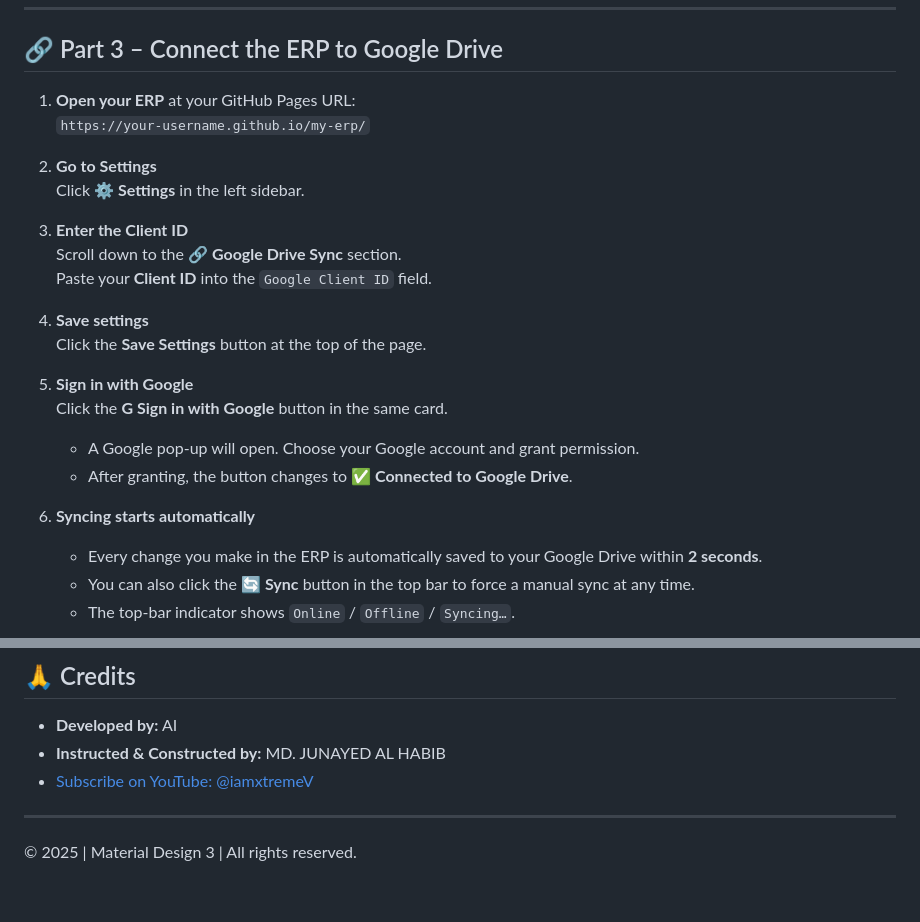
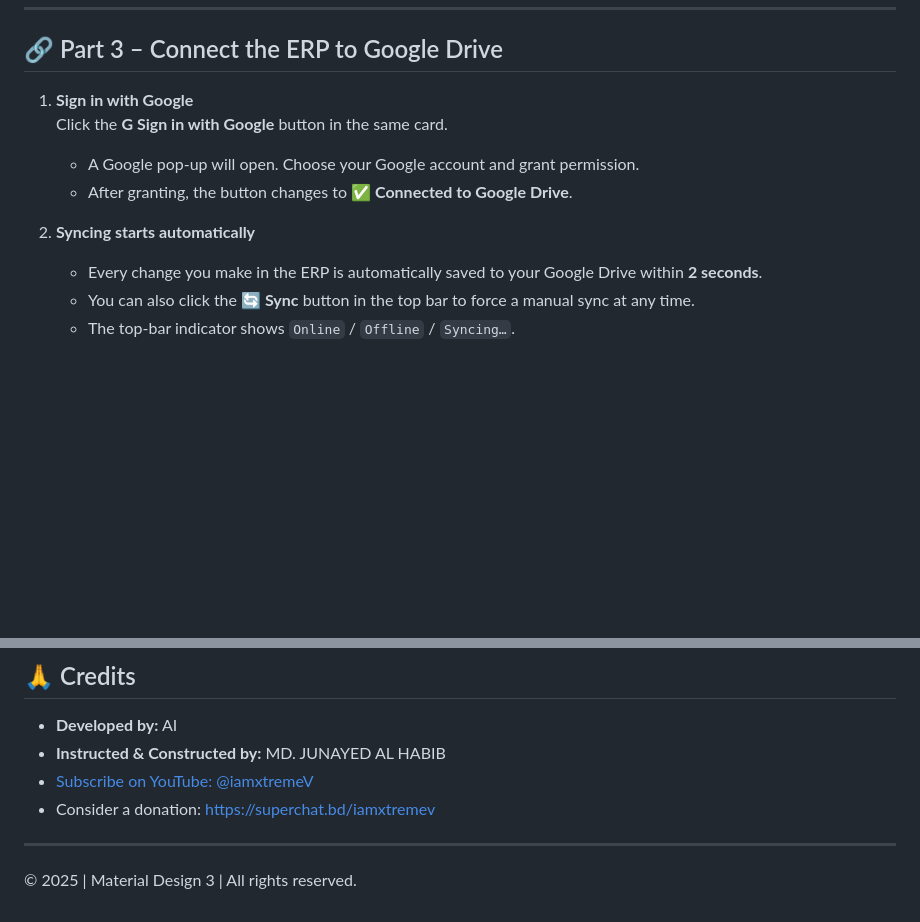
Before and after one commit to GitJAHS/Complete-business-management-system, a Markdown page: README.md, 2 parts joined by grey strips. GitHub-like rendering; blank space fills up the shorter version.

```diff
--- a/README.md
+++ b/README.md
@@ -289,25 +289,12 @@ MIT – feel free to use, modify, and distribute.
 
 ## 🔗 Part 3 – Connect the ERP to Google Drive
 
-1. **Open your ERP** at your GitHub Pages URL:
-   `https://your-username.github.io/my-erp/`
-
-2. **Go to Settings**
-   Click **⚙️ Settings** in the left sidebar.
-
-3. **Enter the Client ID**
-   Scroll down to the **🔗 Google Drive Sync** section.
-   Paste your **Client ID** into the `Google Client ID` field.
-
-4. **Save settings**
-   Click the **Save Settings** button at the top of the page.
-
-5. **Sign in with Google**
+1. **Sign in with Google**
    Click the **G  Sign in with Google** button in the same card.
    - A Google pop‑up will open. Choose your Google account and grant permission.
    - After granting, the button changes to **✅ Connected to Google Drive**.
 
-6. **Syncing starts automatically**
+2. **Syncing starts automatically**
    - Every change you make in the ERP is automatically saved to your Google Drive within **2 seconds**.
    - You can also click the **🔄 Sync** button in the top bar to force a manual sync at any time.
    - The top‑bar indicator shows `Online` / `Offline` / `Syncing…`.
@@ -325,6 +312,7 @@ A file called `erp_data.json` will appear in your Drive – it contains all your
 - **Developed by:** AI
 - **Instructed & Constructed by:** MD. JUNAYED AL HABIB
 - [Subscribe on YouTube: @iamxtremeV](https://www.youtube.com/@iamxtremeV)
+- Consider a donation: https://superchat.bd/iamxtremev
 
 ---
 
```
